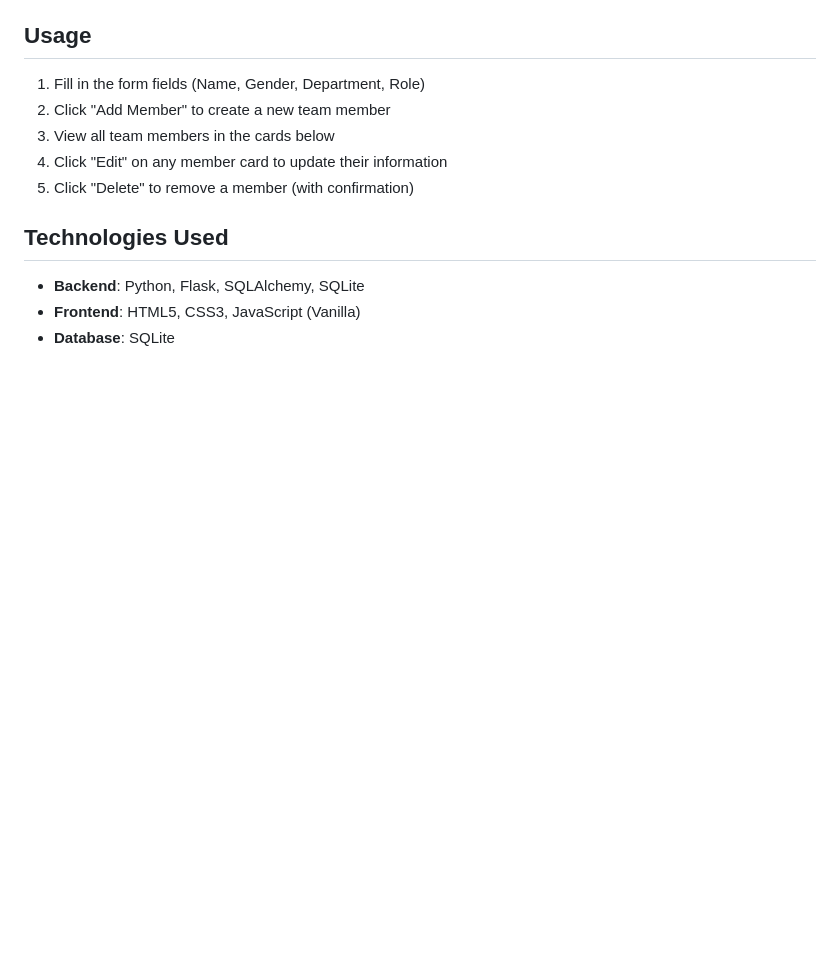
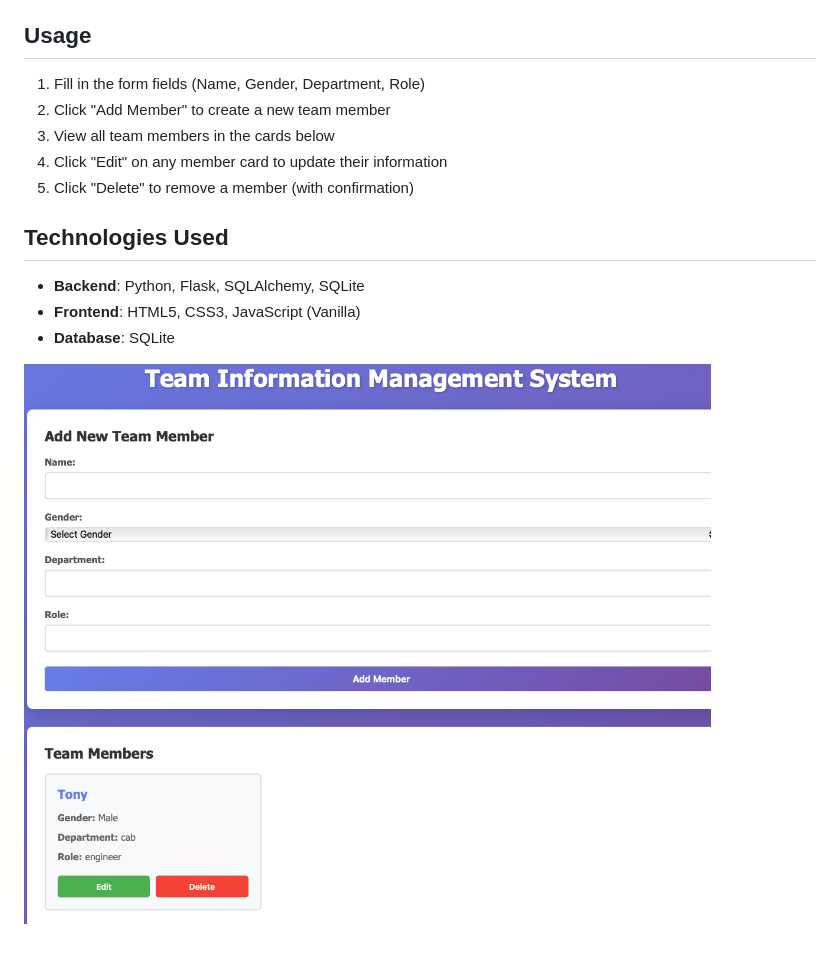
Before and after one commit to iteye6056/ClaudeCodePOC, a Markdown page: README.md, the part around the change. GitHub-like rendering; pictures changed too: image-2.png (added); blank space fills up the shorter version.

Commit message:
add application screenshot

```diff
--- a/README.md
+++ b/README.md
@@ -71,3 +71,6 @@ Then visit http://localhost:8000 in your browser
 - **Backend**: Python, Flask, SQLAlchemy, SQLite
 - **Frontend**: HTML5, CSS3, JavaScript (Vanilla)
 - **Database**: SQLite
+
+
+![alt text](image-2.png)
```
